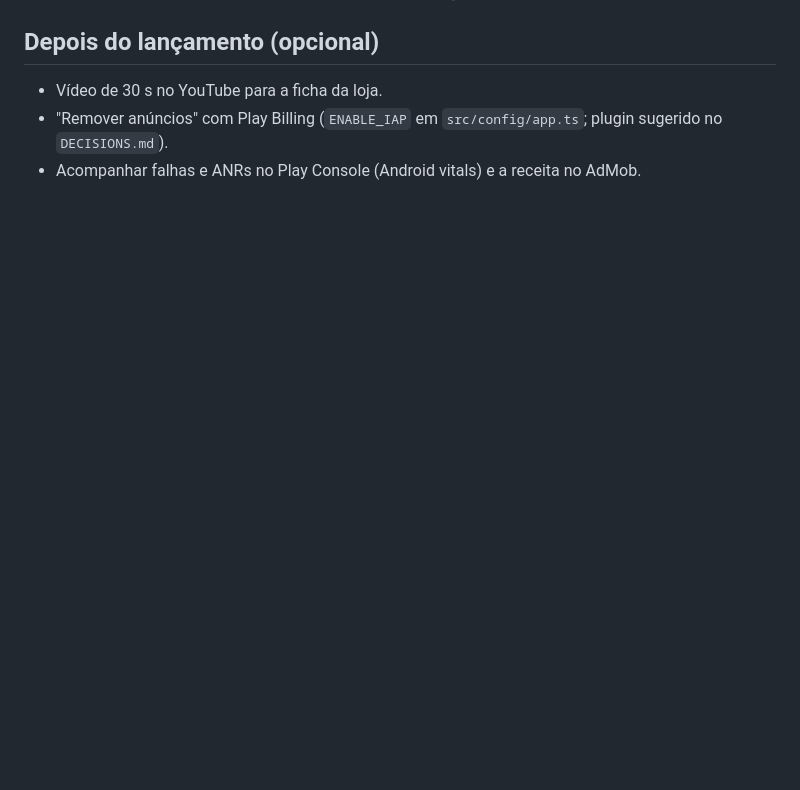
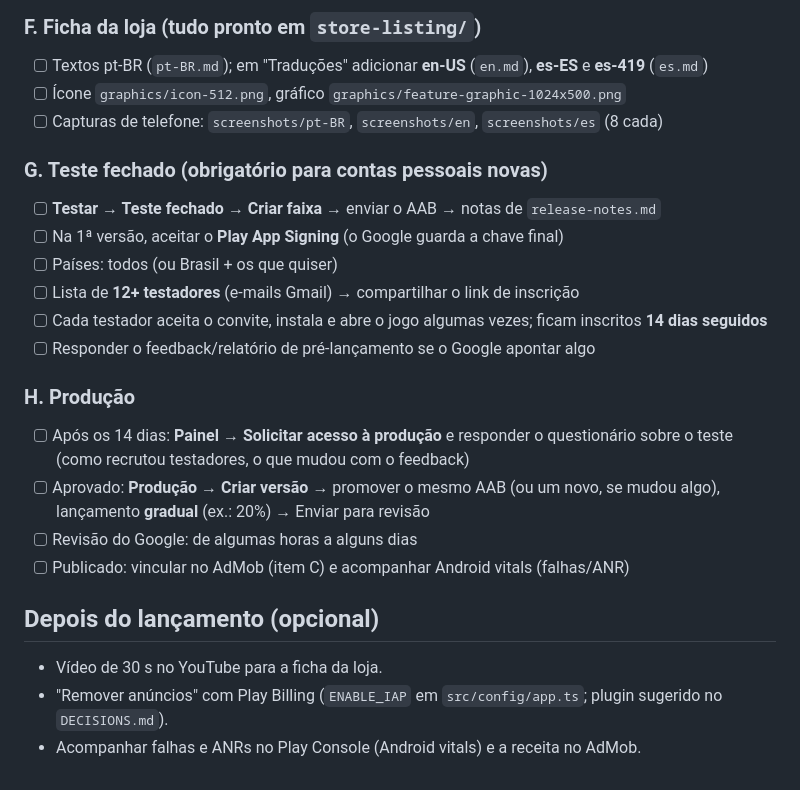
Before and after one commit to fefaofefao/King-Idle-Savior-Boy, a Markdown page: PUBLICAR.md, the part around one of its changes. Drawn GitHub-style; blank space fills up the shorter version.

```diff
--- a/PUBLICAR.md
+++ b/PUBLICAR.md
@@ -44,3 +66,21 @@ Resumo para levar o **King Idle Savior Boy** à Google Play. O passo a passo det
+### F. Ficha da loja (tudo pronto em `store-listing/`)
+- [ ] Textos pt-BR (`pt-BR.md`); em "Traduções" adicionar **en-US** (`en.md`), **es-ES** e **es-419** (`es.md`)
+- [ ] Ícone `graphics/icon-512.png`, gráfico `graphics/feature-graphic-1024x500.png`
+- [ ] Capturas de telefone: `screenshots/pt-BR`, `screenshots/en`, `screenshots/es` (8 cada)
+
+### G. Teste fechado (obrigatório para contas pessoais novas)
+- [ ] **Testar → Teste fechado → Criar faixa** → enviar o AAB → notas de `release-notes.md`
+- [ ] Na 1ª versão, aceitar o **Play App Signing** (o Google guarda a chave final)
+- [ ] Países: todos (ou Brasil + os que quiser)
+- [ ] Lista de **12+ testadores** (e-mails Gmail) → compartilhar o link de inscrição
+- [ ] Cada testador aceita o convite, instala e abre o jogo algumas vezes; ficam inscritos **14 dias seguidos**
+- [ ] Responder o feedback/relatório de pré-lançamento se o Google apontar algo
+
+### H. Produção
+- [ ] Após os 14 dias: **Painel → Solicitar acesso à produção** e responder o questionário sobre o teste (como recrutou testadores, o que mudou com o feedback)
+- [ ] Aprovado: **Produção → Criar versão** → promover o mesmo AAB (ou um novo, se mudou algo), lançamento **gradual** (ex.: 20%) → Enviar para revisão
+- [ ] Revisão do Google: de algumas horas a alguns dias
+- [ ] Publicado: vincular no AdMob (item C) e acompanhar Android vitals (falhas/ANR)
 
 ## Depois do lançamento (opcional)
 - Vídeo de 30 s no YouTube para a ficha da loja.
```
Also changed, not shown: other parts of PUBLICAR.md (+41 -19 lines).
